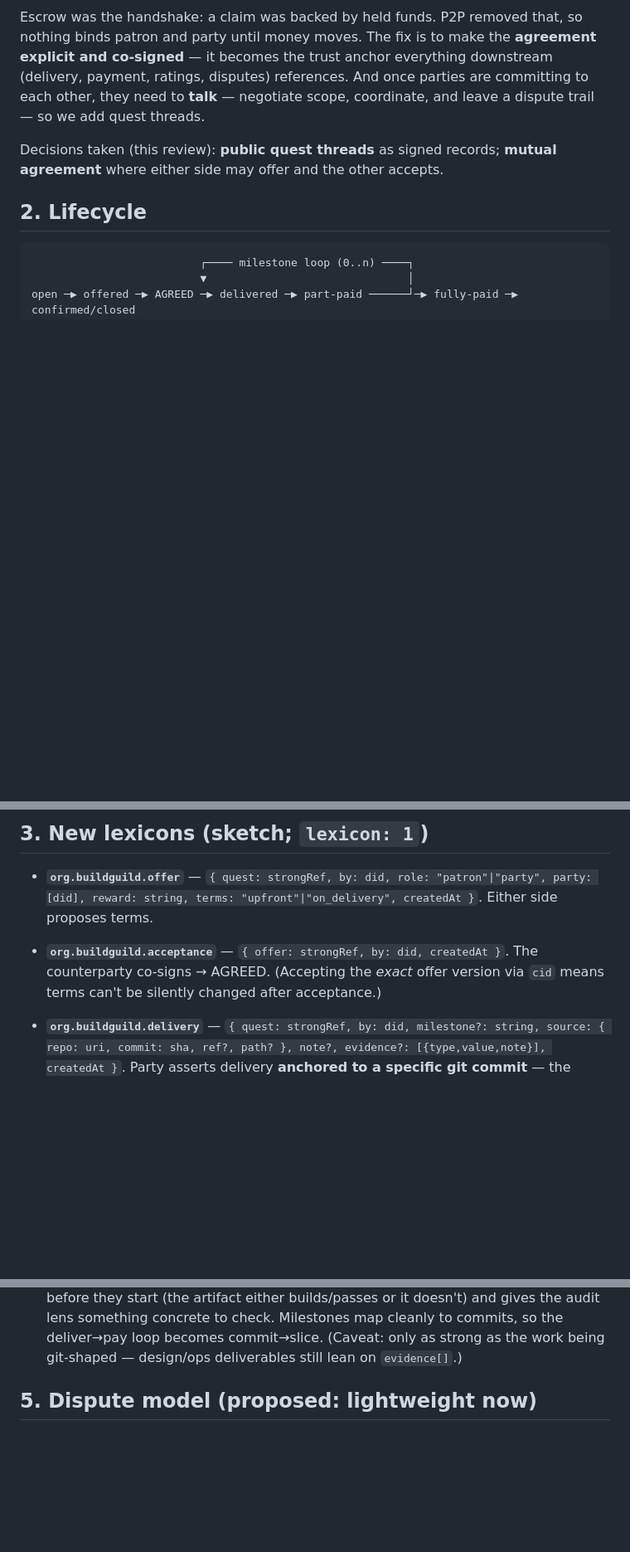
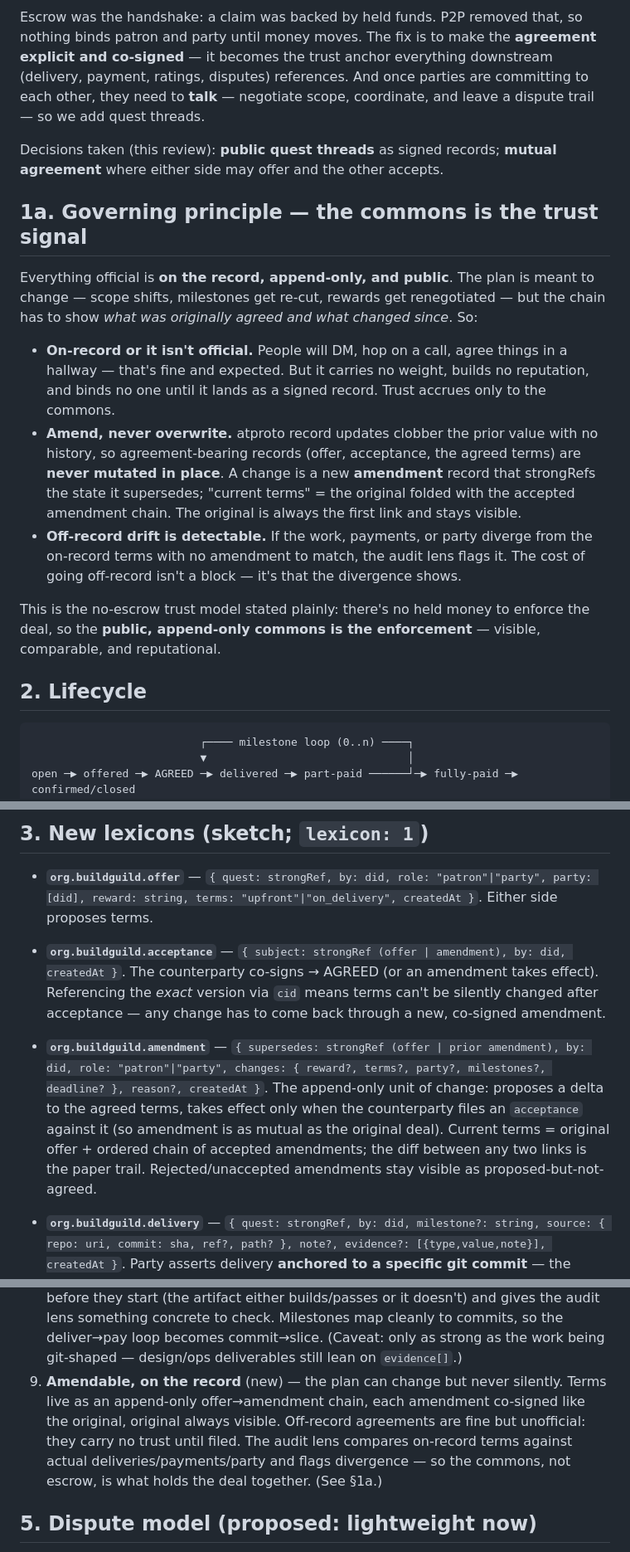
Before and after one commit to jedelman/Build-guild, a Markdown page: notes/workflow-p2p-spec.md, 3 parts joined by grey strips. Shown at 83% size. Rendered like a GitHub page; blank space fills up the shorter version.

Commit message:
Spec: commons-as-trust-signal principle + amendable, append-only terms
Adds the governing principle (new section 1a): everything official is on the
record, append-only, and public. The plan is meant to change, but the chain must
show what was originally agreed and what changed. On-record or it isn't official
— off-record DMs/calls are fine but carry no trust until filed. With no escrow to
enforce the deal, the public append-only commons IS the enforcement.

Mechanism: atproto record updates overwrite with no history, so agreement-bearing
records are never mutated in place. New org.buildguild.amendment record supersedes
the prior state (strongRef) with a delta and takes effect only when the
counterparty files an acceptance — as mutual as the original deal. Current terms =
original offer folded with the accepted amendment chain; original always visible;
unaccepted amendments visible as proposed-not-agreed. Audit lens flags off-record
drift (work/payment/party diverging from on-record terms with no amendment).

Threads it through lifecycle, lexicons (acceptance now refs offer|amendment),
ripple effects (#9), cancellation (mutual wind-down is clean), and build plan.

```diff
--- a/notes/workflow-p2p-spec.md
+++ b/notes/workflow-p2p-spec.md
@@ -16,6 +16,28 @@ trail — so we add quest threads.
 
 Decisions taken (this review): **public quest threads** as signed records;
 **mutual agreement** where either side may offer and the other accepts.
+
+## 1a. Governing principle — the commons is the trust signal
+
+Everything official is **on the record, append-only, and public**. The plan is meant
+to change — scope shifts, milestones get re-cut, rewards get renegotiated — but the
+chain has to show *what was originally agreed and what changed since*. So:
+
+- **On-record or it isn't official.** People will DM, hop on a call, agree things in a
+  hallway — that's fine and expected. But it carries no weight, builds no reputation,
+  and binds no one until it lands as a signed record. Trust accrues only to the commons.
+- **Amend, never overwrite.** atproto record updates clobber the prior value with no
+  history, so agreement-bearing records (offer, acceptance, the agreed terms) are
+  **never mutated in place**. A change is a new **amendment** record that strongRefs the
+  state it supersedes; "current terms" = the original folded with the accepted amendment
+  chain. The original is always the first link and stays visible.
+- **Off-record drift is detectable.** If the work, payments, or party diverge from the
+  on-record terms with no amendment to match, the audit lens flags it. The cost of going
+  off-record isn't a block — it's that the divergence shows.
+
+This is the no-escrow trust model stated plainly: there's no held money to enforce the
+deal, so the **public, append-only commons is the enforcement** — visible, comparable,
+and reputational.
 
 ## 2. Lifecycle
 
@@ -54,9 +76,17 @@ re-expressed as a co-signed claim.
 - **`org.buildguild.offer`** — `{ quest: strongRef, by: did, role: "patron"|"party",
   party: [did], reward: string, terms: "upfront"|"on_delivery", createdAt }`. Either
   side proposes terms.
-- **`org.buildguild.acceptance`** — `{ offer: strongRef, by: did, createdAt }`. The
-  counterparty co-signs → AGREED. (Accepting the *exact* offer version via `cid` means
-  terms can't be silently changed after acceptance.)
+- **`org.buildguild.acceptance`** — `{ subject: strongRef (offer | amendment), by: did,
+  createdAt }`. The counterparty co-signs → AGREED (or an amendment takes effect).
+  Referencing the *exact* version via `cid` means terms can't be silently changed after
+  acceptance — any change has to come back through a new, co-signed amendment.
+- **`org.buildguild.amendment`** — `{ supersedes: strongRef (offer | prior amendment),
+  by: did, role: "patron"|"party", changes: { reward?, terms?, party?, milestones?,
+  deadline? }, reason?, createdAt }`. The append-only unit of change: proposes a delta
+  to the agreed terms, takes effect only when the counterparty files an `acceptance`
+  against it (so amendment is as mutual as the original deal). Current terms = original
+  offer + ordered chain of accepted amendments; the diff between any two links is the
+  paper trail. Rejected/unaccepted amendments stay visible as proposed-but-not-agreed.
 - **`org.buildguild.delivery`** — `{ quest: strongRef, by: did, milestone?: string,
   source: { repo: uri, commit: sha, ref?, path? }, note?, evidence?: [{type,value,note}],
   createdAt }`. Party asserts delivery **anchored to a specific git commit** — the
@@ -109,6 +141,12 @@ Quests already carry `terms`.
    audit lens something concrete to check. Milestones map cleanly to commits, so the
    deliver→pay loop becomes commit→slice. (Caveat: only as strong as the work being
    git-shaped — design/ops deliverables still lean on `evidence[]`.)
+9. **Amendable, on the record** (new) — the plan can change but never silently. Terms
+   live as an append-only offer→amendment chain, each amendment co-signed like the
+   original, original always visible. Off-record agreements are fine but unofficial:
+   they carry no trust until filed. The audit lens compares on-record terms against
+   actual deliveries/payments/party and flags divergence — so the commons, not escrow,
+   is what holds the deal together. (See §1a.)
 
 ## 5. Dispute model (proposed: lightweight now)
 
```
Also changed, not shown: other parts of notes/workflow-p2p-spec.md (+6 -2 lines).
